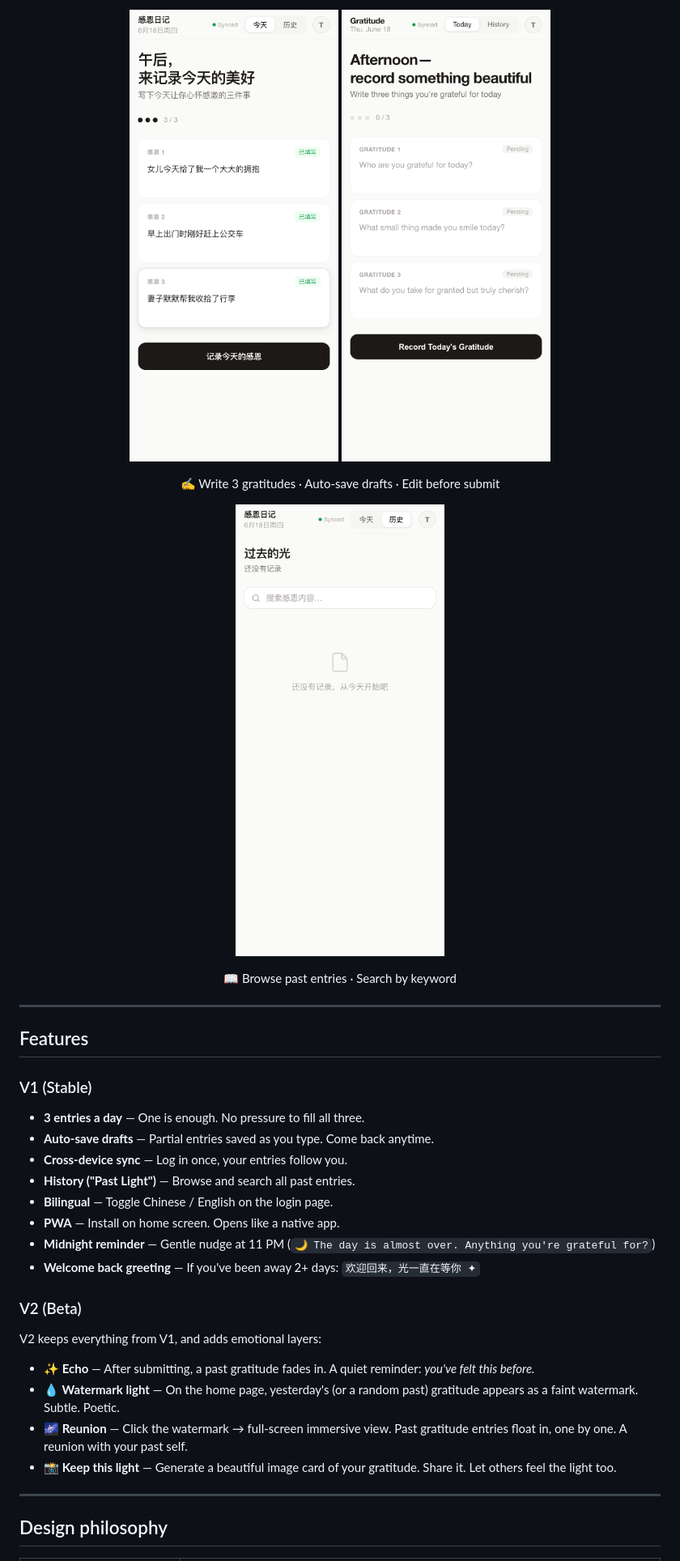
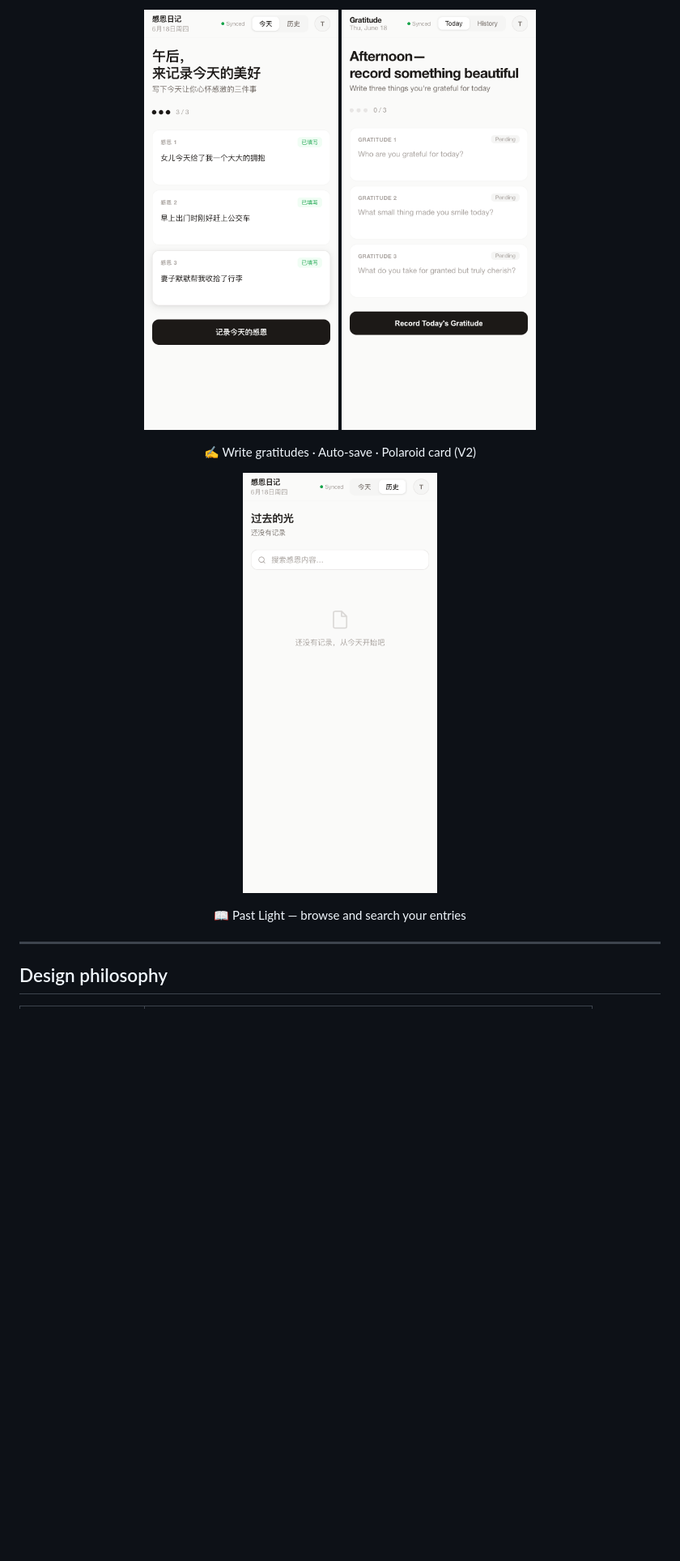
Before and after one commit to davidma1973simu/gratitude-app, a Markdown page: README.md, the part around one of its changes. Shown at 81% size. GitHub-like rendering; blank space fills up the shorter version.

```diff
--- a/README.md
+++ b/README.md
@@ -28,36 +62,14 @@ Every time you pause to notice something good — a warm coffee, a friend's mess
 
 <p align="center">
-  <img src="screenshots/screenshot-filled-zh.png" width="260" alt="Writing (Chinese)" />
-  <img src="screenshots/screenshot-main-en.png" width="260" alt="Main (English)" />
+  <img src="screenshots/screenshot-filled-zh.png" width="240" alt="Writing (Chinese)" />
+  <img src="screenshots/screenshot-main-en.png" width="240" alt="Main (English)" />
 </p>
-<p align="center">✍️ Write 3 gratitudes · Auto-save drafts · Edit before submit</p>
+<p align="center">✍️ Write gratitudes · Auto-save · Polaroid card (V2)</p>
 
 <p align="center">
-  <img src="screenshots/screenshot-history-zh.png" width="260" alt="History" />
+  <img src="screenshots/screenshot-history-zh.png" width="240" alt="History" />
 </p>
-<p align="center">📖 Browse past entries · Search by keyword</p>
-
----
-
-## Features
-
-### V1 (Stable)
-- **3 entries a day** — One is enough. No pressure to fill all three.
-- **Auto-save drafts** — Partial entries saved as you type. Come back anytime.
-- **Cross-device sync** — Log in once, your entries follow you.
-- **History ("Past Light")** — Browse and search all past entries.
-- **Bilingual** — Toggle Chinese / English on the login page.
-- **PWA** — Install on home screen. Opens like a native app.
-- **Midnight reminder** — Gentle nudge at 11 PM (`🌙 The day is almost over. Anything you're grateful for?`)
-- **Welcome back greeting** — If you've been away 2+ days: `欢迎回来，光一直在等你 ✦`
-
-### V2 (Beta)
-V2 keeps everything from V1, and adds emotional layers:
-
-- **✨ Echo** — After submitting, a past gratitude fades in. A quiet reminder: *you've felt this before.*
-- **💧 Watermark light** — On the home page, yesterday's (or a random past) gratitude appears as a faint watermark. Subtle. Poetic.
-- **🌌 Reunion** — Click the watermark → full-screen immersive view. Past gratitude entries float in, one by one. A reunion with your past self.
-- **📸 Keep this light** — Generate a beautiful image card of your gratitude. Share it. Let others feel the light too.
+<p align="center">📖 Past Light — browse and search your entries</p>
 
 ---
 
```
Also changed, not shown: other parts of README.md (+73 -41 lines).
